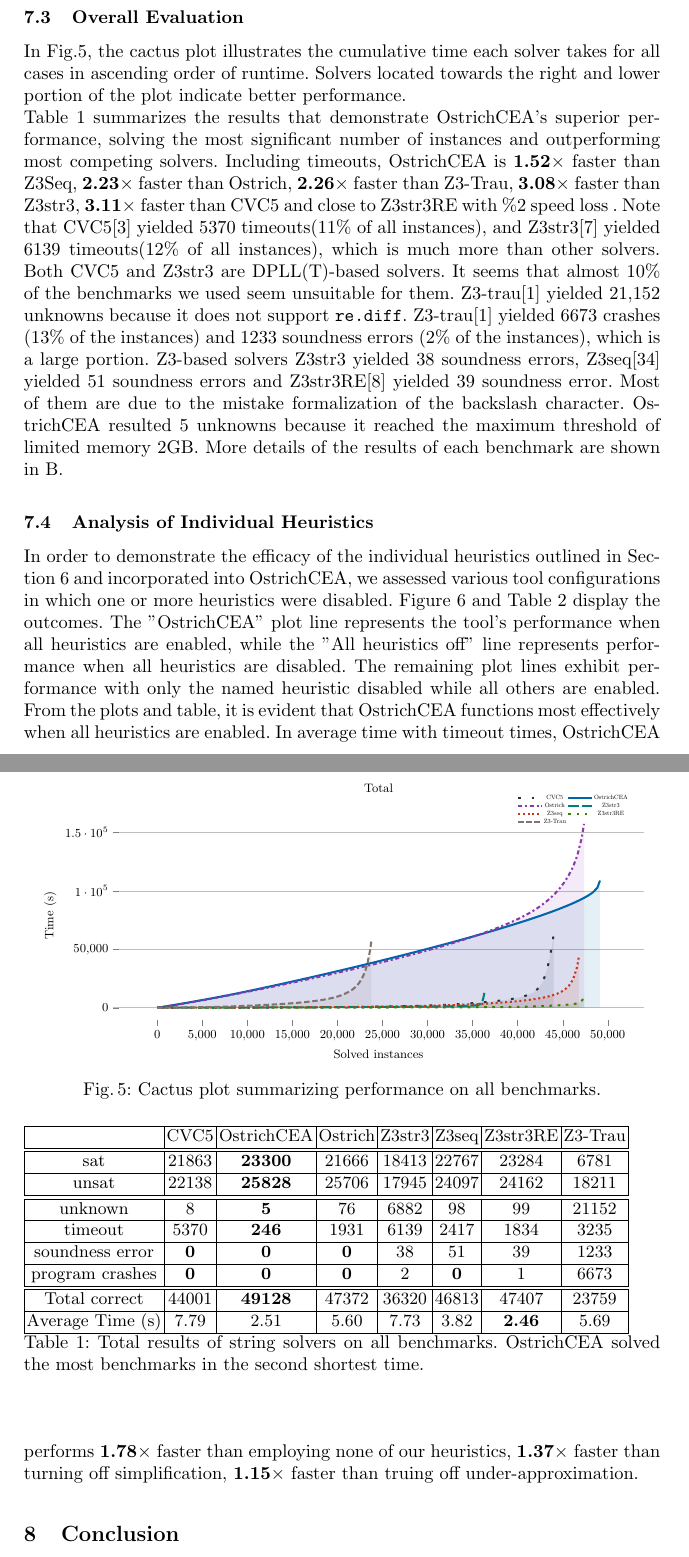
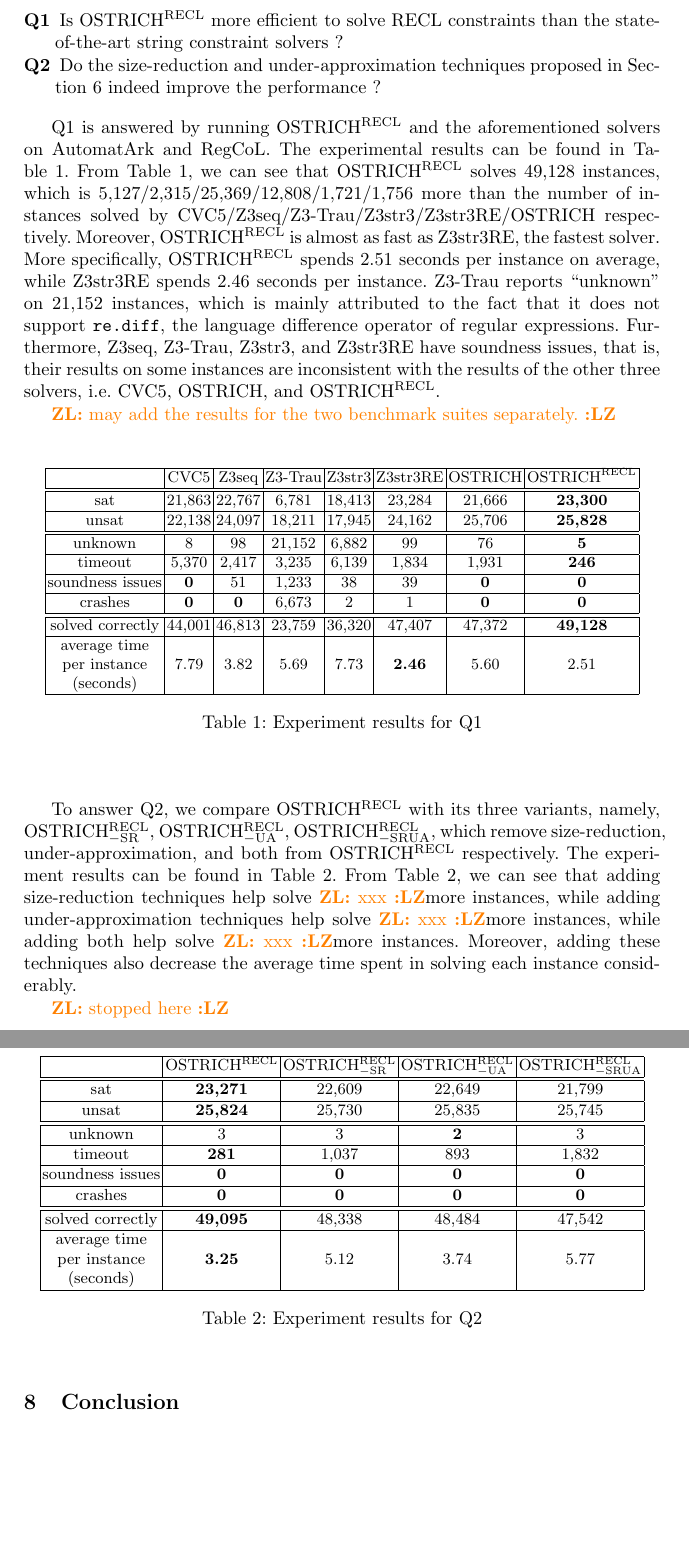
Before and after one commit to SimpleXiaohu/papers, a LaTeX paper (2023-1-19/main.tex, which reads 2023-1-19/sections/implementation.tex, 2023-1-19/tables/table_all.tex, 2023-1-19/tables/table_heuristic.tex): two parts of pages 18 and 19 of 29 before the commit and two parts of pages 18 and 19 of 28 after it, joined at a grey line, cut at the place of the change, the shorter picture padded with empty space. Compiled offline with pdfLaTeX.

Commit message:
experiments

```diff
--- a/2023-1-19/sections/implementation.tex
+++ b/2023-1-19/sections/implementation.tex
@@ -43,6 +48,43 @@ counting operator, consisting of a total of 49,379 instances. We analyze all 19
+\item[Q1] Is OSTRICH$^{\rm RECL}$ more efficient to solve RECL constraints than the state-of-the-art string constraint solvers ?
+
+\item[Q2] Do the size-reduction and under-approximation techniques proposed in Section~\ref{sec:algorithm} indeed improve the performance ?
+\end{description}
+
+Q1 is answered by running OSTRICH$^{\rm RECL}$ and the aforementioned solvers on AutomatArk and RegCoL. The experimental results can be found in Table~\ref{tab:results_all}. From Table~\ref{tab:results_all}, we can see that OSTRICH$^{\rm RECL}$ solves 49,128 instances, which is 5,127/2,315/25,369/12,808/1,721/1,756 more than the number of instances solved by CVC5/Z3seq/Z3-Trau/Z3str3/Z3str3RE/OSTRICH respectively.
+%
+Moreover, OSTRICH$^{\rm RECL}$ is almost as fast as Z3str3RE, the fastest solver. More specifically, OSTRICH$^{\rm RECL}$ spends 2.51 seconds per instance on average, while Z3str3RE spends 2.46 seconds per instance. Z3-Trau reports ``unknown'' on 21,152 instances, which is mainly attributed to the fact that it does not support \verb|re.diff|, the language difference operator of regular expressions. Furthermore, Z3seq, Z3-Trau, Z3str3, and Z3str3RE have soundness issues, that is, their results on some instances are inconsistent with the results of the other three solvers, i.e. CVC5, OSTRICH, and OSTRICH$^{\rm RECL}$.
+
+\zhilin{may add the results for the two benchmark suites separately.}
+
+\begin{table}[ht]
+\begin{center}
+  \import{tables}{table_all.tex}
+\end{center}
+  \caption{Experiment results for Q1}
+  \label{tab:results_all}
+\end{table}
+
+
+To answer Q2, we compare OSTRICH$^{\rm RECL}$ with its three variants, namely, OSTRICH$^{\rm RECL}_{\rm -SR}$, OSTRICH$^{\rm RECL}_{\rm -UA}$, OSTRICH$^{\rm RECL}_{\rm -SRUA}$, which remove size-reduction, under-approximation, and both from OSTRICH$^{\rm RECL}$ respectively. The experiment results can be found in Table~\ref{tab:results_heuristics}.
+From Table~\ref{tab:results_heuristics}, we can see that adding size-reduction techniques help solve \zhilin{xxx} more instances, while adding under-approximation techniques help solve \zhilin{xxx} more instances, while adding both help solve \zhilin{xxx} more instances. Moreover, adding these techniques also decrease the average time spent in solving each instance considerably.
+
+\begin{table}[ht]
+\begin{center}
+  \subimport{tables}{table_heuristic.tex}
+\end{center}
+  \caption{Experiment results for Q2}
+  \label{tab:results_heuristics}
+\end{table}
+
+\zhilin{stopped here}
+
+%%%%%%%%%% original texts by denghang %%%%%%%%%
+%%%%%%%%%% original texts by denghang %%%%%%%%%
+\hide{
+%
 We have evaluated OstrichCEA compared to five other prominent string solvers currently available. We evaluate the solvers by directly comparing the number of cases correctly solved, the average time taken with and without timeouts, and the total count of soundness errors and program crashes. One of these solvers is CVC5\cite{cvc5}, a general SMT solver that uses algebraic reasoning to handle strings and regular expressions and is the winner of SMT-COMP 2022\cite{smt-comp}. Another solver, Z3str3\cite{z3str3}, is the most recent addition we can get to the Z3-str family and utilizes a word equation reduction approach to reason about regular expressions. Z3str3RE\cite{z3str3re} is a variant of Z3str3 that incorporates length-aware algorithms and heuristics. Z3seq\cite{z3seq} is a sequence solver which uses a novel derivative theory for solving extended regular expressions. Z3-Trau\cite{z3trau} is the Z3 version of trau\cite{trau} that employs a flat automata-based approach, incorporating both under- and over-approximations. Ostrich\cite{ostrich} is the tool we extend which uses automaton to model the semantics of string functions and regular memberships. We used the 1.0.5 binary version of CVC5, commit 59e9c87 of Z3str3, last version of Z3str3RE, 4.8.9 binary version of Z3Seq, commit 1628747 of Z3-Trau and commit 8297d8d of Ostrich. Z3-Trau does not support \verb|re.diff|. All other solvers support all syntax sugars listed in SMT-LIB standard\cite{smt_lib}. We omitted Z3str4\cite{z3str4} because the provided reproduction package link is wrong. All experiments are conducted on CentOS Stream release 8 with 12 Intel(R) Xeon(R) Platinum 8269CY CPU T 3.10GHz processors and 190 GB memory. We used Zaligvinder\cite{zaligvinder_2021} framework and set the timeout to 60 seconds.
 
-\subsection{Overall Evaluation}
+%\subsection{Overall Evaluation}
 In Fig.\ref{fig:cactus_all}, the cactus plot illustrates the cumulative time each solver takes for all cases in ascending order of runtime. Solvers located towards the right and lower portion of the plot indicate better performance. \newline
 Table \ref{tab:results_all} summarizes the results that demonstrate OstrichCEA's superior performance, solving the most significant number of instances and outperforming most competing solvers. Including timeouts, OstrichCEA is \textbf{1.52}\mult{} faster than Z3Seq, \textbf{2.23}\mult{} faster than Ostrich, \textbf{2.26}\mult{} faster than Z3-Trau, \textbf{3.08}\mult{} faster than Z3str3, \textbf{3.11}\mult{} faster than CVC5 and close to Z3str3RE with \%2 speed loss . Note that CVC5\cite{cvc5} yielded 5370 timeouts(11\% of all instances), and Z3str3\cite{z3str3} yielded 6139 timeouts(12\% of all instances), which is much more than other solvers. Both CVC5 and Z3str3 are DPLL(T)-based solvers. It seems that almost 10\% of the benchmarks we used seem unsuitable for them. Z3-trau\cite{z3trau} yielded 21,152 unknowns because it does not support \verb|re.diff|. Z3-trau\cite{z3trau} yielded 6673 crashes (13\% of the instances) and 1233 soundness errors (2\% of the instances), which is a large portion. Z3-based solvers Z3str3 yielded 38 soundness errors, Z3seq\cite{z3seq} yielded 51 soundness errors and Z3str3RE\cite{z3str3re} yielded 39 soundness error. Most of them are due to the mistake formalization of the backslash character. OstrichCEA resulted 5 unknowns because it reached the maximum threshold of limited memory 2GB. More details of the results of each benchmark are shown in \ref{appendix:experiential_results}.
 \begin{figure}[h]
@@ -51,13 +93,8 @@ Table \ref{tab:results_all} summarizes the results that demonstrate OstrichCEA's
   \caption{Cactus plot summarizing performance on all benchmarks.}
   \label{fig:cactus_all}
 \end{figure}
-\begin{table}
-  \import{tables}{table_all.tex}
-  \caption{Total results of string solvers on all benchmarks. OstrichCEA solved the most benchmarks in the second shortest time.}
-  \label{tab:results_all}
-\end{table}
 
-\subsection{Analysis of Individual Heuristics}
+%\subsection{Analysis of Individual Heuristics}
 In order to demonstrate the efficacy of the individual heuristics outlined in Section \ref{sec:algorithm} and incorporated into OstrichCEA, we assessed various tool configurations in which one or more heuristics were disabled. Figure \ref{fig:cactus_heuristics} and Table \ref{tab:results_heuristics} display the outcomes. The "OstrichCEA" plot line represents the tool's performance when all heuristics are enabled, while the "All heuristics off" line represents performance when all heuristics are disabled. The remaining plot lines exhibit performance with only the named heuristic disabled while all others are enabled. From the plots and table, it is evident that OstrichCEA functions most effectively when all heuristics are enabled. In average time with timeout times, OstrichCEA performs \textbf{1.78}$\times$ faster than employing none of our heuristics, \textbf{1.37}$\times$ faster than turning off simplification, \textbf{1.15}$\times$ faster than truing off under-approximation.
 \begin{figure}
   \subimport{figures/}{cactus_plot_heuristic.tex}
--- a/2023-1-19/tables/table_all.tex
+++ b/2023-1-19/tables/table_all.tex
@@ -3,33 +3,35 @@
 \usepackage{tikz}
 \usepackage{pgfplots}
 \usepgfplotslibrary{fillbetween}
-\pgfplotsset{compat=1.16}
+%\pgfplotsset{compat=1.10}
 \begin{document}
-\resizebox{.95\textwidth}{!}{\begin{tabular}{|c |c |c |c |c |c |c |c |}
+\resizebox{.95\textwidth}{!}{
+\begin{tabular}{|c |c |c |c |c |c |c |c |}
   \hline
-                         & CVC5       & OstrichCEA     & Ostrich    & Z3str3    & Z3seq      & Z3str3RE           & Z3-Trau   \\
+                         & CVC5       & Z3seq    & Z3-Trau     & Z3str3          & Z3str3RE      & OSTRICH       & OSTRICH$^{\rm RECL}$  \\
   \hline\hline
-  sat                    & 21863      & \textbf{23300} & 21666      & 18413     & 22767      & 23284              & 6781      \\
+  sat                    & 21,863    & 22,767   & 6,781      & 18,413         & 23,284  & 21,666   & \textbf{23,300}  \\
   \hline
-  unsat                  & 22138      & \textbf{25828} & 25706      & 17945     & 24097      & 24162              & 18211     \\
+  unsat                  & 22,138    & 24,097  & 18,211         & 17,945      &  24,162 & 25,706  & \textbf{25,828}   \\
   \hline
   \hline
-  unknown                & 8          & \textbf{5}     & 76         & 6882      & 98         & 99                 & 21152     \\
+  unknown                & 8        & 98      &  21,152    & 6,882          & 99  & 76      & \textbf{5}    \\
   \hline
-  timeout                & 5370       & \textbf{246}   & 1931       & 6139      & 2417       & 1834               & 3235      \\
+  timeout                & 5,370     & 2,417  & 3,235          & 6,139             & 1,834     & 1,931    & \textbf{246}   \\
   \hline
-  soundness error        & \textbf{0} & \textbf{0}     & \textbf{0} & 38        & 51         & 39                 & 1233      \\
+  soundness issues        & \textbf{0}   & 51    & 1,233     & 38                     & 39   & \textbf{0} & \textbf{0}      \\
   \hline
-  program crashes        & \textbf{0} & \textbf{0}     & \textbf{0} & 2         & \textbf{0} & 1                  & 6673      \\
+  crashes        & \textbf{0}  & \textbf{0}    & 6,673     & 2  & 1              &    \textbf{0}   & \textbf{0}    \\
   \hline
   \hline
-  Total correct          & 44001      & \textbf{49128} & 47372      & 36320     & 46813      & 47407              & 23759     \\
+  solved correctly          & 44,001    & 46,813   & 23,759             & 36,320              & 47,407   & 47,372     & \textbf{49,128} \\
   \hline
-  Average Time (s)      & 7.79  & 2.51      & 5.60  & 7.73 & 3.82  & \textbf{2.46} & 5.69 \\
+  \begin{tabular}{c} average time \\ per instance \\ (seconds)\end{tabular}      & 7.79  & 3.82  & 5.69 & 7.73 & \textbf{2.46}  & 5.60   & 2.51   \\
   \hline
   % Average Time w/o timeouts (s) & 1.42   & 2.22      & 3.39  & 0.37  & 0.93   & \textbf{0.24}  & 3.65  \\
   % Average Time w/o timeouts (s) & 62569944   & 109013852      & 160773959  & 13404544  & 43655832   & \textbf{11500521}  & 86718135  \\
   % \hline
-\end{tabular}}
+\end{tabular}
+}
 
 \end{document}
--- a/2023-1-19/tables/table_heuristic.tex
+++ b/2023-1-19/tables/table_heuristic.tex
@@ -7,25 +7,25 @@
 \begin{document}
 \resizebox{.95\textwidth}{!}{\begin{tabular}{|c |c |c |c |c |}
   \hline
-  &OstrichCEA&Under Approximation off&Simplification off&All off\\
+  & OSTRICH$^{\rm RECL}$ & OSTRICH$^{\rm RECL}_{\rm -SR}$ & OSTRICH$^{\rm RECL}_{\rm -UA}$ &OSTRICH$^{\rm RECL}_{\rm -SRUA}$\\
     \hline\hline
-  sat &\textbf{23271}&22649&22609&21799\\
+  sat &\textbf{23,271} & 22,609 & 22,649 & 21,799\\
    \hline
-  unsat &\textbf{25824}&25835&25730&25745\\
+  unsat &\textbf{25,824} & 25,730 & 25,835 & 25,745\\
    \hline
   \hline
-   unknown &3&\textbf{2}&3&3\\
+   unknown & 3 & 3 & {\bf 2} & 3\\
    \hline
-  timeout &\textbf{281}&893&1037&1832\\
+  timeout & {\bf 281} & 1,037  & 893 & 1,832\\
    \hline
-  soundness error &\textbf{0}&\textbf{0}&\textbf{0}&\textbf{0}\\
+  soundness issues & \textbf{0} & \textbf{0} & \textbf{0} & \textbf{0}\\
    \hline
-  program crashes &\textbf{0}&\textbf{0}&\textbf{0}&\textbf{0}\\
+  crashes & \textbf{0} & \textbf{0} & \textbf{0} & \textbf{0}\\
    \hline
   \hline
-   Total correct &\textbf{49095}&48484&48338&47542\\
+   solved correctly & \textbf{49,095} & 48,338 & 48,484 & 47,542\\
    \hline
-  Average Time (s) &\textbf{3.25}&3.74&5.12&5.77\\
+  \begin{tabular}{c} average time \\ per instance \\ (seconds)\end{tabular} & \textbf{3.25} & 5.12 & 3.74 & 5.77\\
    \hline
   % Average Time w/o timeouts (s) &2.93&\textbf{2.70}&3.94&3.68\\
   %  \hline
```
Also changed, not shown: 2023-1-19/main.tex (+2 -0 lines), 2023-1-19/sections/implementation.tex (17 more changed lines).
